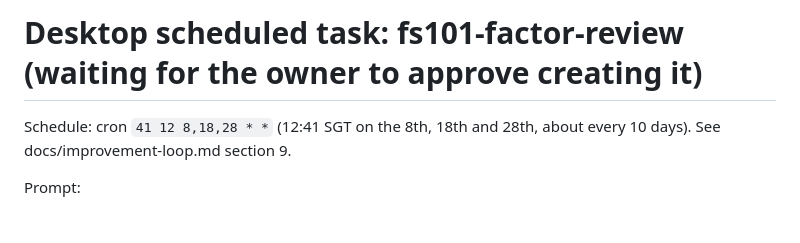
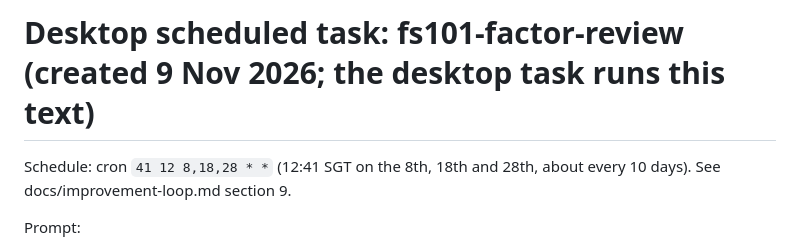
Before and after one commit to immigrationlabsg/football-stories-101, a Markdown page: ops/tasks/fs101-factor-review.md, the part around the change. Drawn GitHub-style; blank space fills up the shorter version.

```diff
--- a/ops/tasks/fs101-factor-review.md
+++ b/ops/tasks/fs101-factor-review.md
@@ -1,4 +1,4 @@
-# Desktop scheduled task: fs101-factor-review (waiting for the owner to approve creating it)
+# Desktop scheduled task: fs101-factor-review (created 9 Nov 2026; the desktop task runs this text)
 
 Schedule: cron `41 12 8,18,28 * *` (12:41 SGT on the 8th, 18th and 28th, about every 10 days). See docs/improvement-loop.md section 9.
 
```
Also changed, not shown: docs/improvement-loop.md (+1 -1 lines).
